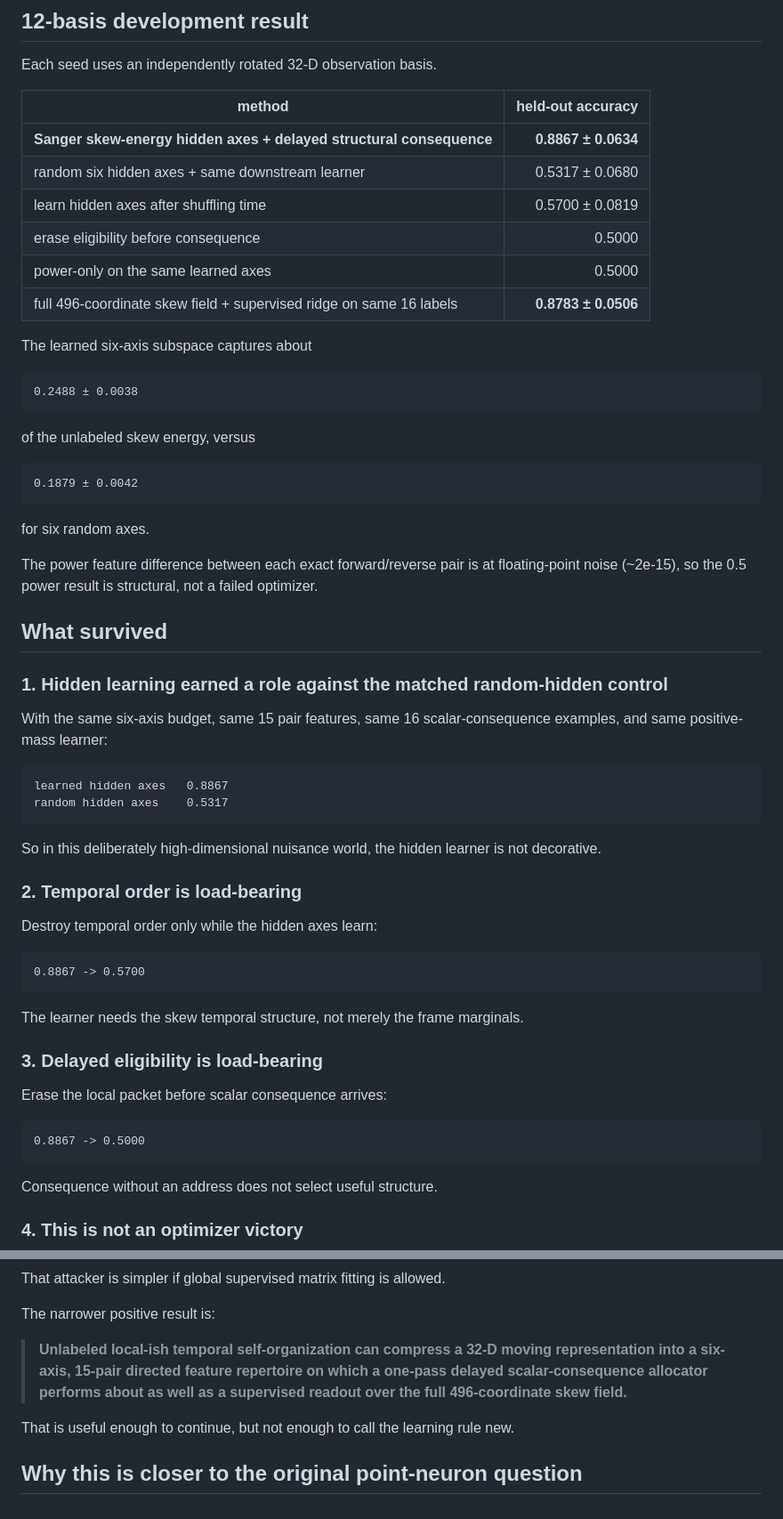
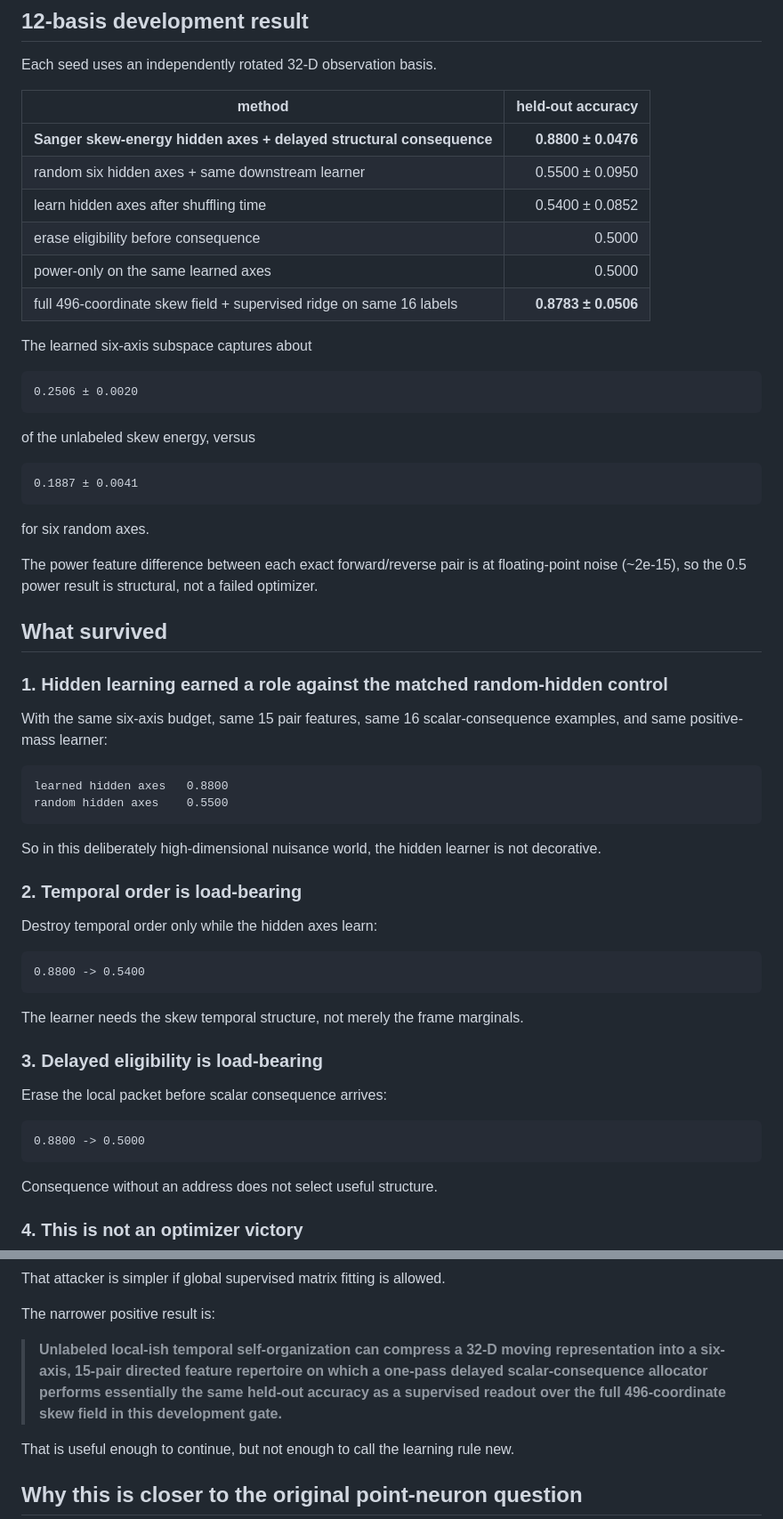
Before and after one commit to anttiluode/MovingProblem, a Markdown page: results/GATE1.md, 2 parts joined by grey strips. Shown at 89% size. GitHub-like rendering.

Commit message:
Correct Gate 1 narrative to CI-verified metrics

````diff
--- a/results/GATE1.md
+++ b/results/GATE1.md
@@ -146,9 +146,9 @@ Each seed uses an independently rotated 32-D observation basis.
 
 | method | held-out accuracy |
 |---|---:|
-| **Sanger skew-energy hidden axes + delayed structural consequence** | **0.8867 ± 0.0634** |
-| random six hidden axes + same downstream learner | 0.5317 ± 0.0680 |
-| learn hidden axes after shuffling time | 0.5700 ± 0.0819 |
+| **Sanger skew-energy hidden axes + delayed structural consequence** | **0.8800 ± 0.0476** |
+| random six hidden axes + same downstream learner | 0.5500 ± 0.0950 |
+| learn hidden axes after shuffling time | 0.5400 ± 0.0852 |
 | erase eligibility before consequence | 0.5000 |
 | power-only on the same learned axes | 0.5000 |
 | full 496-coordinate skew field + supervised ridge on same 16 labels | **0.8783 ± 0.0506** |
@@ -156,13 +156,13 @@ Each seed uses an independently rotated 32-D observation basis.
 The learned six-axis subspace captures about
 
 ```text
-0.2488 ± 0.0038
+0.2506 ± 0.0020
 ```
 
 of the unlabeled skew energy, versus
 
 ```text
-0.1879 ± 0.0042
+0.1887 ± 0.0041
 ```
 
 for six random axes.
@@ -176,8 +176,8 @@ The power feature difference between each exact forward/reverse pair is at float
 With the same six-axis budget, same 15 pair features, same 16 scalar-consequence examples, and same positive-mass learner:
 
 ```text
-learned hidden axes   0.8867
-random hidden axes    0.5317
+learned hidden axes   0.8800
+random hidden axes    0.5500
 ```
 
 So in this deliberately high-dimensional nuisance world, the hidden learner is not decorative.
@@ -187,7 +187,7 @@ So in this deliberately high-dimensional nuisance world, the hidden learner is n
 Destroy temporal order only while the hidden axes learn:
 
 ```text
-0.8867 -> 0.5700
+0.8800 -> 0.5400
 ```
 
 The learner needs the skew temporal structure, not merely the frame marginals.
@@ -197,7 +197,7 @@ The learner needs the skew temporal structure, not merely the frame marginals.
 Erase the local packet before scalar consequence arrives:
 
 ```text
-0.8867 -> 0.5000
+0.8800 -> 0.5000
 ```
 
 Consequence without an address does not select useful structure.
@@ -216,7 +216,7 @@ That attacker is simpler if global supervised matrix fitting is allowed.
 
 The narrower positive result is:
 
-> **Unlabeled local-ish temporal self-organization can compress a 32-D moving representation into a six-axis, 15-pair directed feature repertoire on which a one-pass delayed scalar-consequence allocator performs about as well as a supervised readout over the full 496-coordinate skew field.**
+> **Unlabeled local-ish temporal self-organization can compress a 32-D moving representation into a six-axis, 15-pair directed feature repertoire on which a one-pass delayed scalar-consequence allocator performs essentially the same held-out accuracy as a supervised readout over the full 496-coordinate skew field in this development gate.**
 
 That is useful enough to continue, but not enough to call the learning rule new.
 
````
